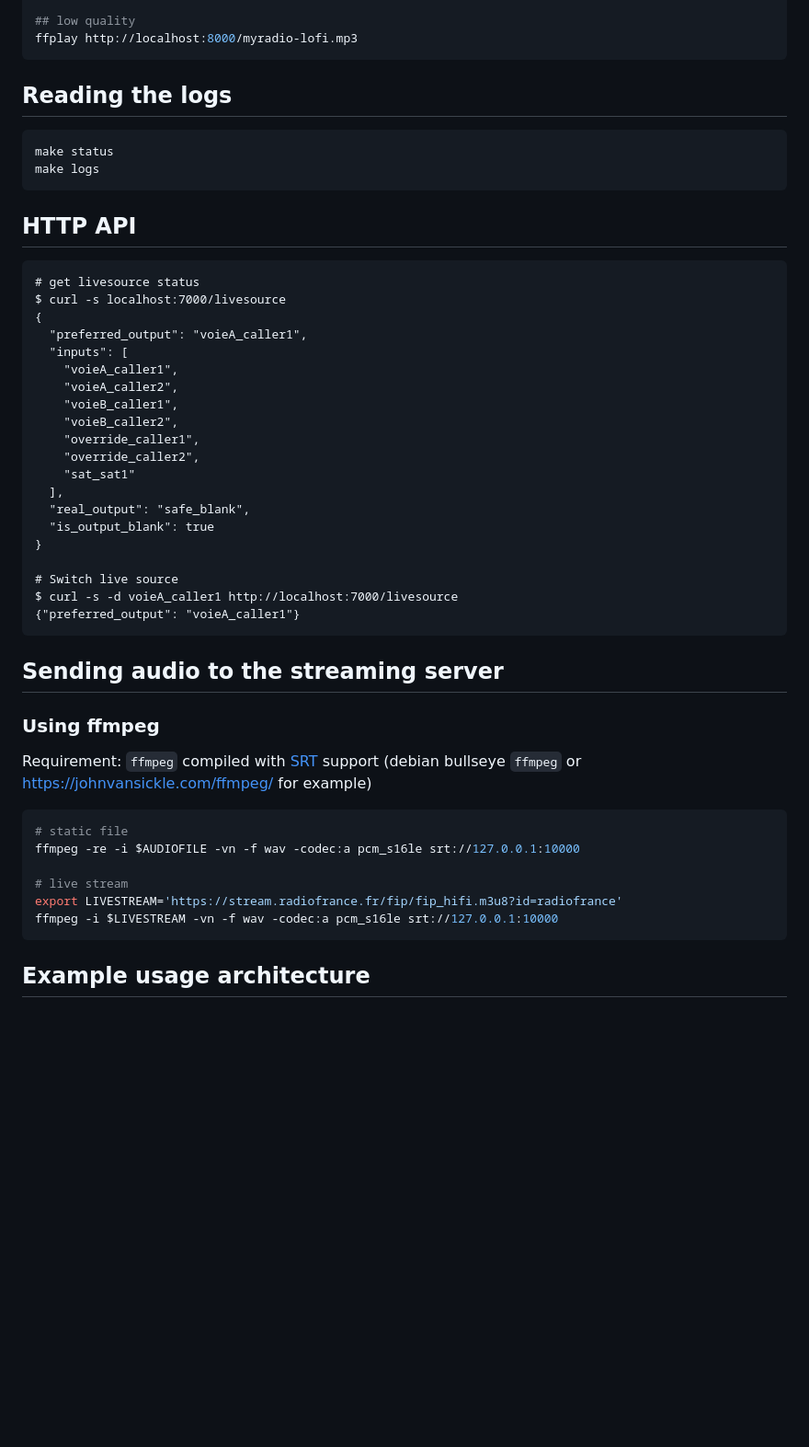
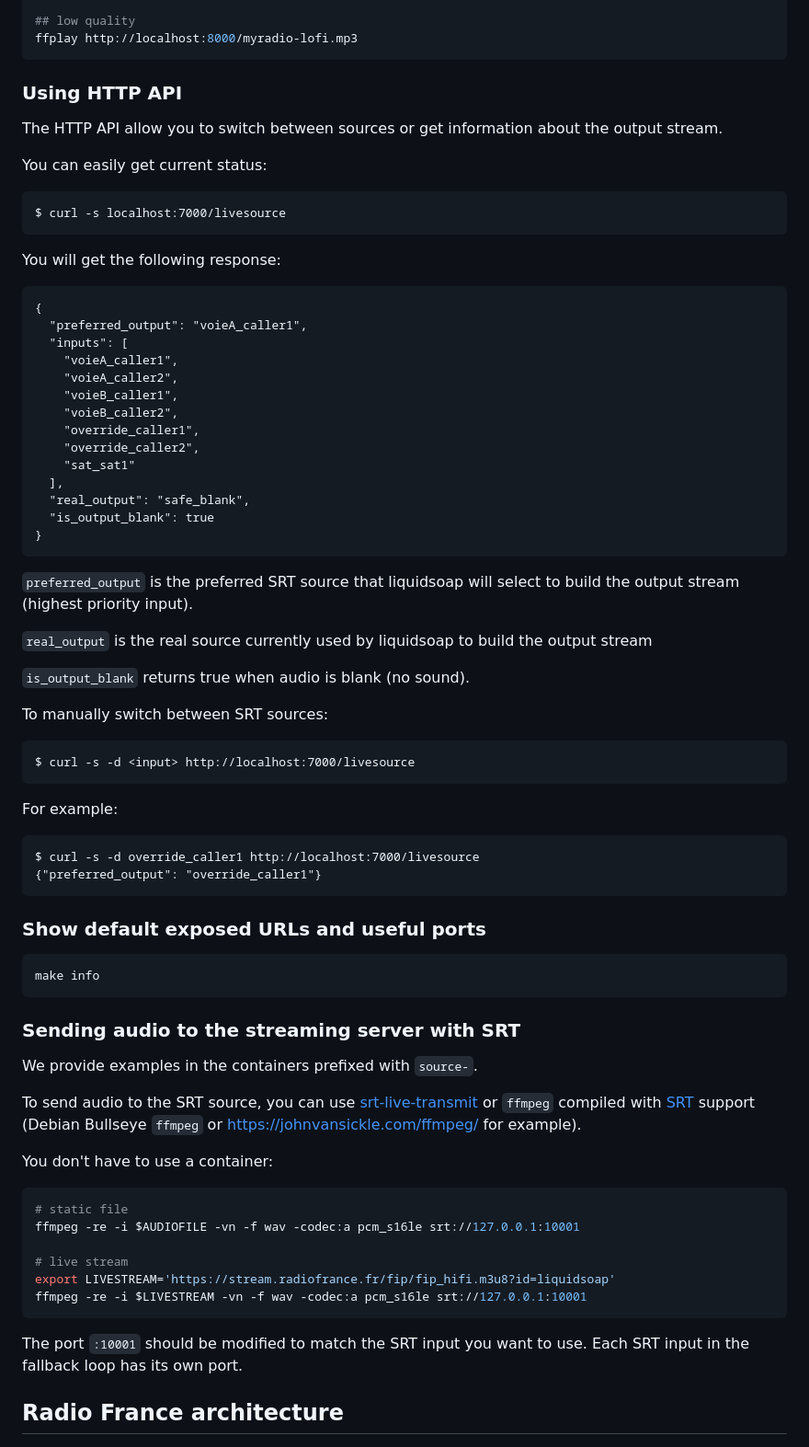
Before and after one commit to radiofrance/rf-liquidsoap, a Markdown page: README.md, the part around one of its changes. Shown at 92% size. Rendered like a GitHub page; blank space fills up the shorter version.

````diff
--- a/README.md
+++ b/README.md
@@ -82,18 +149,20 @@ ffplay http://localhost:8000/myradio-midfi.mp3
 ffplay http://localhost:8000/myradio-lofi.mp3
 ```
 
-## Reading the logs
+### Using HTTP API
+
+The HTTP API allow you to switch between sources or get information about the
+output stream.
+
+You can easily get current status:
 
 ```
-make status
-make logs
+$ curl -s localhost:7000/livesource
 ```
 
-## HTTP API
+You will get the following response:
 
 ```
-# get livesource status
-$ curl -s localhost:7000/livesource
 {
   "preferred_output": "voieA_caller1",
   "inputs": [
@@ -108,29 +177,60 @@ $ curl -s localhost:7000/livesource
   "real_output": "safe_blank",
   "is_output_blank": true
 }
-
-# Switch live source
-$ curl -s -d voieA_caller1 http://localhost:7000/livesource
-{"preferred_output": "voieA_caller1"}
 ```
 
-## Sending audio to the streaming server
+`preferred_output` is the preferred SRT source that liquidsoap will select to
+build the output stream (highest priority input).
 
-### Using ffmpeg
+`real_output` is the real source currently used by liquidsoap to build the output
+stream
 
-Requirement: `ffmpeg` compiled with [SRT](https://github.com/Haivision/srt)
-support (debian bullseye `ffmpeg` or https://johnvansickle.com/ffmpeg/ for
-example)
+`is_output_blank` returns true when audio is blank (no sound).
+
+To manually switch between SRT sources:
+
+```
+$ curl -s -d <input> http://localhost:7000/livesource
+```
+
+For example:
+
+```
+$ curl -s -d override_caller1 http://localhost:7000/livesource
+{"preferred_output": "override_caller1"}
+```
+
+### Show default exposed URLs and useful ports
+
+```
+make info
+```
+
+### Sending audio to the streaming server with SRT
+
+We provide examples in the containers prefixed with `source-`.
+
+To send audio to the SRT source, you can use
+[srt-live-transmit](https://github.com/Haivision/srt/blob/master/docs/apps/srt-live-transmit.md)
+or `ffmpeg` compiled with [SRT](https://github.com/Haivision/srt)
+support (Debian Bullseye `ffmpeg` or https://johnvansickle.com/ffmpeg/ for
+example).
+
+You don't have to use a container:
 
 ```bash
 # static file
-ffmpeg -re -i $AUDIOFILE -vn -f wav -codec:a pcm_s16le srt://127.0.0.1:10000
+ffmpeg -re -i $AUDIOFILE -vn -f wav -codec:a pcm_s16le srt://127.0.0.1:10001
 
 # live stream
-export LIVESTREAM='https://stream.radiofrance.fr/fip/fip_hifi.m3u8?id=radiofrance'
-ffmpeg -i $LIVESTREAM -vn -f wav -codec:a pcm_s16le srt://127.0.0.1:10000
+export LIVESTREAM='https://stream.radiofrance.fr/fip/fip_hifi.m3u8?id=liquidsoap'
+ffmpeg -re -i $LIVESTREAM -vn -f wav -codec:a pcm_s16le srt://127.0.0.1:10001
 ```
 
-## Example usage architecture
+The port `:10001` should be modified to match the SRT input you want to use.
+Each SRT input in the fallback loop has its own port.
+
+
+## Radio France architecture
 
 ![Transcoder connectivity](.res/2023-05-02.archi-transcoders.png)
````
Also changed, not shown: other parts of README.md (+130 -28 lines), GREETINGS.md (+39 -43 lines), .res/basic.png (added), 8 other files.
